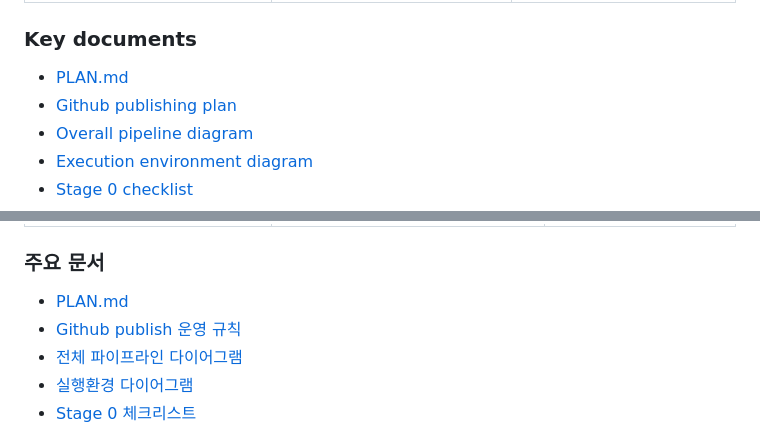
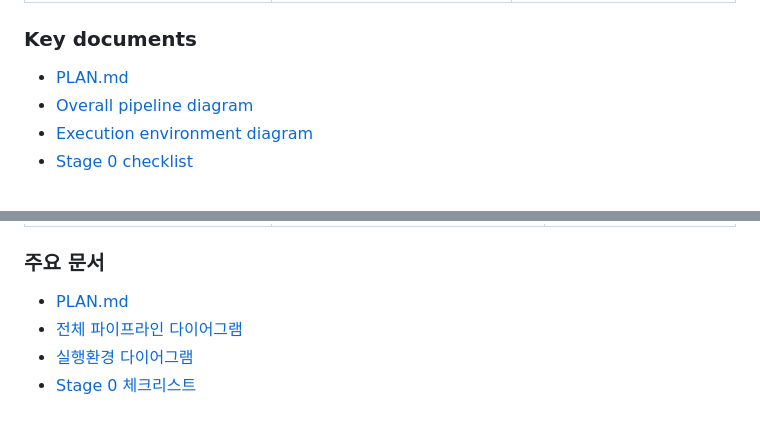
Before and after one commit to Jaehyeon-Jeong/Thesis, a Markdown page: README.md, 2 parts joined by grey strips. Rendered like a GitHub page.

Commit message:
Revert "Add GitHub publishing operating rules"
This reverts commit 953c546860df7509a7e72018acb085338e1de30c.

```diff
--- a/README.md
+++ b/README.md
@@ -23,7 +23,6 @@ tracked.
 ### Key documents
 
 - [PLAN.md](PLAN.md)
-- [Github publishing plan](Github_PLAN.md)
 - [Overall pipeline diagram](docs/overall_pipeline_diagram.md)
 - [Execution environment diagram](docs/execution_environment_diagram.md)
 - [Stage 0 checklist](stage0_data_check/checklist.md)
@@ -69,7 +68,6 @@ config, 코드 scaffold만 올립니다. 대용량 데이터, 논문 PDF, checkp
 ### 주요 문서
 
 - [PLAN.md](PLAN.md)
-- [Github publish 운영 규칙](Github_PLAN.md)
 - [전체 파이프라인 다이어그램](docs/overall_pipeline_diagram.md)
 - [실행환경 다이어그램](docs/execution_environment_diagram.md)
 - [Stage 0 체크리스트](stage0_data_check/checklist.md)
```
Also changed, not shown: Github_PLAN.md (deleted, +0 -122 lines), PLAN.md (+0 -4 lines).
